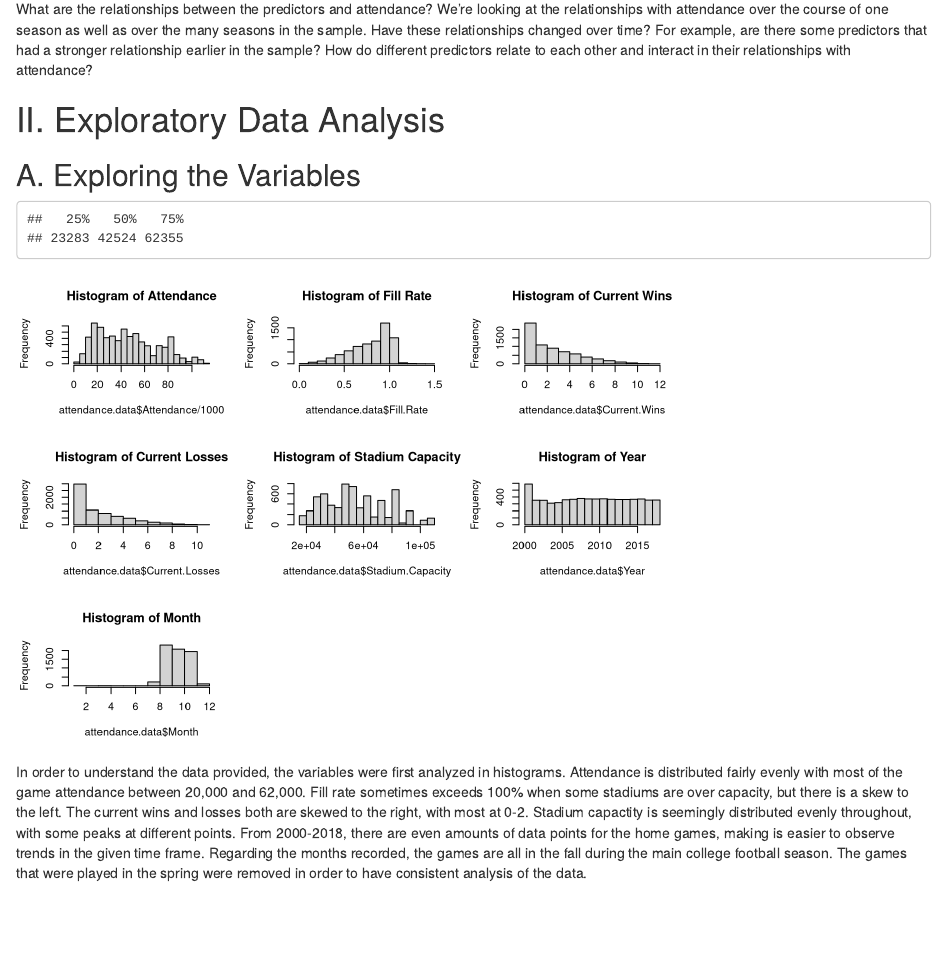
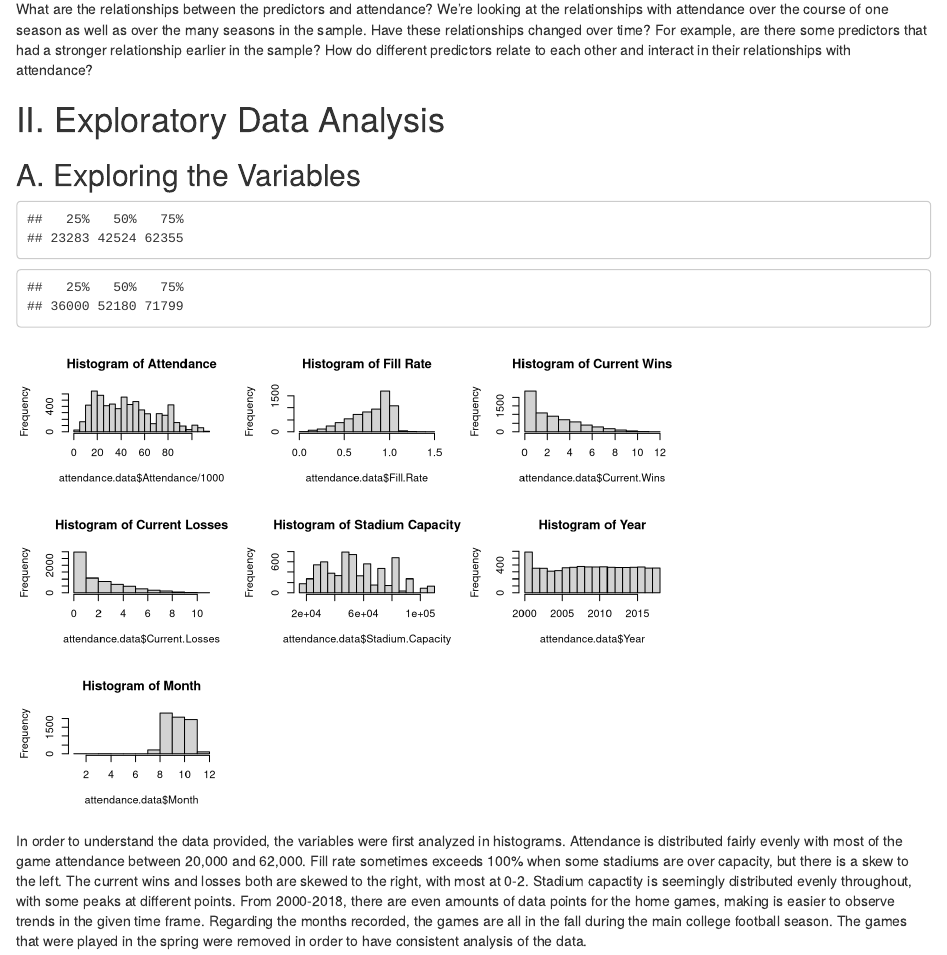
Before and after one commit to jlspatz/S432-Project, an R Markdown document (Checkpoint 2.Rmd): the page in a window 1100 px wide, from 380 px down. Rendered offline with R 4.5, knitr and Pandoc, with nearby package versions.

Commit message:
Capacity Quan

````diff
--- a/Checkpoint 2.Rmd
+++ b/Checkpoint 2.Rmd
@@ -47,6 +47,7 @@ What are the relationships between the predictors and attendance? We’re lookin
 
 ```{r quantile ranges}
 quantile(attendance.data$Attendance, c(0.25, 0.5, 0.75), type = 1, na.rm = TRUE)
+quantile(attendance.data$Stadium.Capacity, c(0.25, 0.5, 0.75), type = 1, na.rm = TRUE)
 ```
 
 ```{r response-histograms}
````
